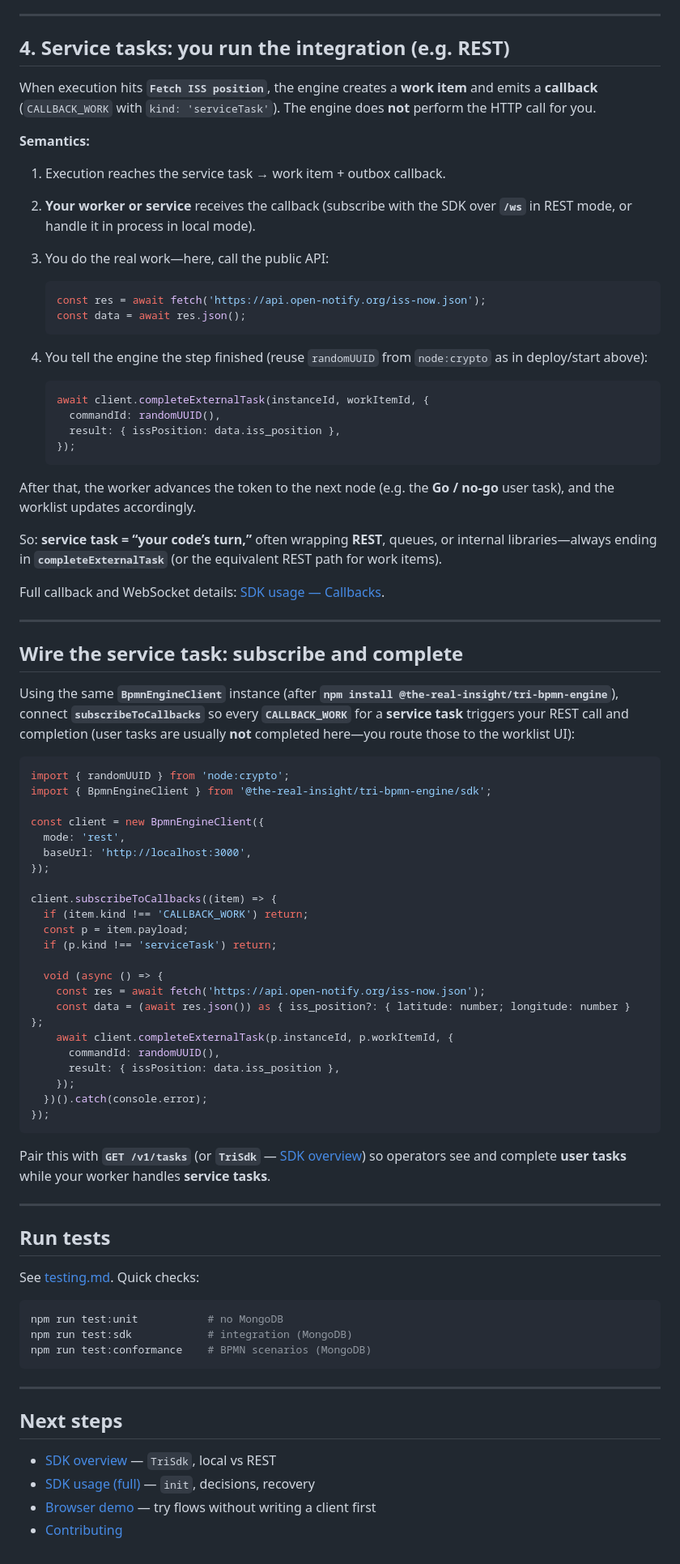
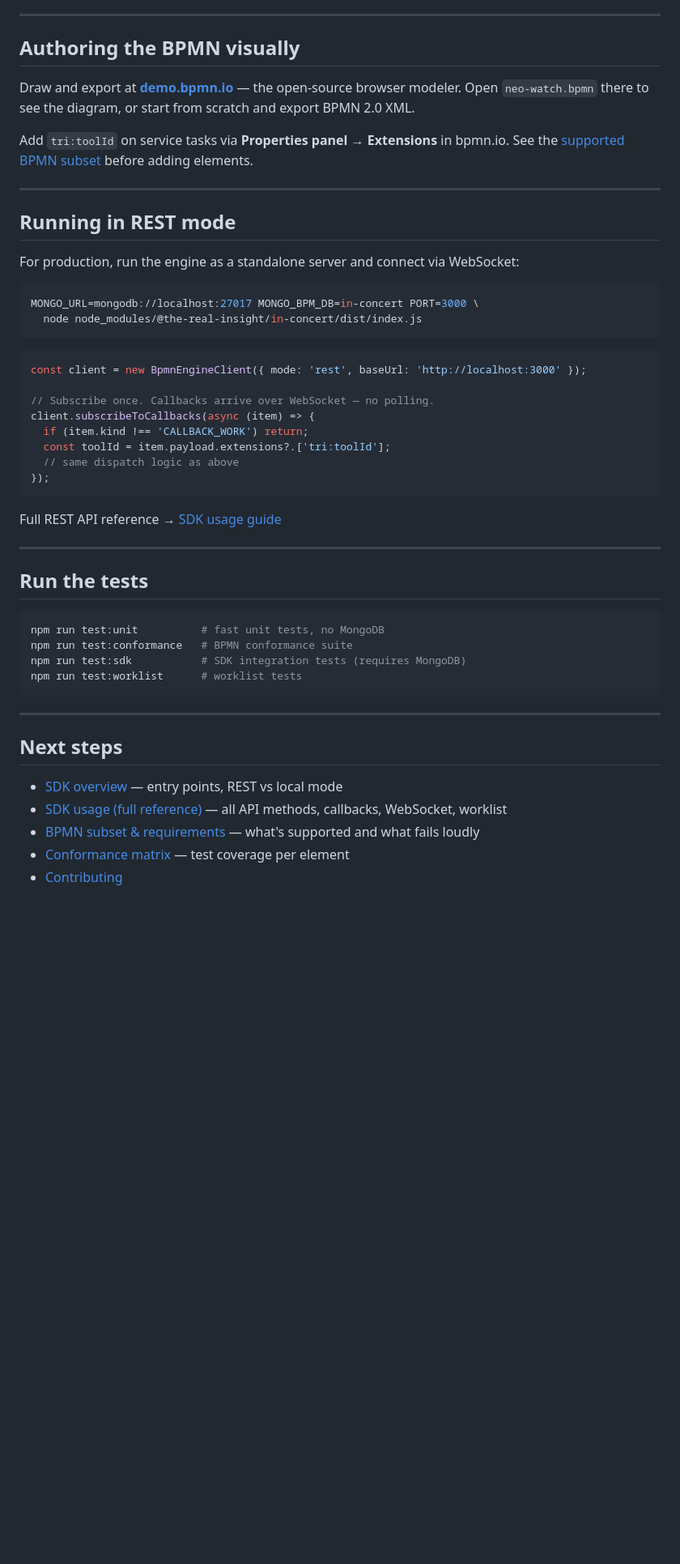
Before and after one commit to The-Real-Insight/in-concert, a Markdown page: docs/getting-started.md, the part around one of its changes. Shown at 81% size. GitHub-like rendering; blank space fills up the shorter version.

````diff
--- a/docs/getting-started.md
+++ b/docs/getting-started.md
@@ -166,86 +308,53 @@ The engine remains the source of truth; the worklist is built for **inbox UIs**
 
 ---
 
-## 4. Service tasks: you run the integration (e.g. REST)
+## Authoring the BPMN visually
 
-When execution hits **`Fetch ISS position`**, the engine creates a **work item** and emits a **callback** (`CALLBACK_WORK` with `kind: 'serviceTask'`). The engine does **not** perform the HTTP call for you.
+Draw and export at **[demo.bpmn.io](https://demo.bpmn.io/)** — the open-source browser modeler. Open `neo-watch.bpmn` there to see the diagram, or start from scratch and export BPMN 2.0 XML.
 
-**Semantics:**
-
-1. Execution reaches the service task → work item + outbox callback.
-2. **Your worker or service** receives the callback (subscribe with the SDK over **`/ws`** in REST mode, or handle it in process in local mode).
-3. You do the real work—here, call the public API:
-
-   ```typescript
-   const res = await fetch('https://api.open-notify.org/iss-now.json');
-   const data = await res.json();
-   ```
-
-4. You tell the engine the step finished (reuse `randomUUID` from `node:crypto` as in deploy/start above):
-
-   ```typescript
-   await client.completeExternalTask(instanceId, workItemId, {
-     commandId: randomUUID(),
-     result: { issPosition: data.iss_position },
-   });
-   ```
-
-After that, the worker advances the token to the next node (e.g. the **Go / no-go** user task), and the worklist updates accordingly.
-
-So: **service task = “your code’s turn,”** often wrapping **REST**, queues, or internal libraries—always ending in **`completeExternalTask`** (or the equivalent REST path for work items).
-
-Full callback and WebSocket details: [SDK usage — Callbacks](sdk/usage.md#callbacks-for-user-tasks-and-service-tasks).
+Add `tri:toolId` on service tasks via **Properties panel → Extensions** in bpmn.io. See the [supported BPMN subset](../readme/REQUIREMENTS.md) before adding elements.
 
 ---
 
-## Wire the service task: subscribe and complete
+## Running in REST mode
 
-Using the same **`BpmnEngineClient`** instance (after **`npm install @the-real-insight/tri-bpmn-engine`**), connect **`subscribeToCallbacks`** so every **`CALLBACK_WORK`** for a **service task** triggers your REST call and completion (user tasks are usually **not** completed here—you route those to the worklist UI):
+For production, run the engine as a standalone server and connect via WebSocket:
+
+```bash
+MONGO_URL=mongodb://localhost:27017 MONGO_BPM_DB=in-concert PORT=3000 \
+  node node_modules/@the-real-insight/in-concert/dist/index.js
+```
 
 ```typescript
-import { randomUUID } from 'node:crypto';
-import { BpmnEngineClient } from '@the-real-insight/tri-bpmn-engine/sdk';
+const client = new BpmnEngineClient({ mode: 'rest', baseUrl: 'http://localhost:3000' });
 
-const client = new BpmnEngineClient({
-  mode: 'rest',
-  baseUrl: 'http://localhost:3000',
-});
-
-client.subscribeToCallbacks((item) => {
+// Subscribe once. Callbacks arrive over WebSocket — no polling.
+client.subscribeToCallbacks(async (item) => {
   if (item.kind !== 'CALLBACK_WORK') return;
-  const p = item.payload;
-  if (p.kind !== 'serviceTask') return;
-
-  void (async () => {
-    const res = await fetch('https://api.open-notify.org/iss-now.json');
-    const data = (await res.json()) as { iss_position?: { latitude: number; longitude: number } };
-    await client.completeExternalTask(p.instanceId, p.workItemId, {
-      commandId: randomUUID(),
-      result: { issPosition: data.iss_position },
-    });
-  })().catch(console.error);
+  const toolId = item.payload.extensions?.['tri:toolId'];
+  // same dispatch logic as above
 });
 ```
 
-Pair this with **`GET /v1/tasks`** (or **`TriSdk`** — [SDK overview](sdk/README.md)) so operators see and complete **user tasks** while your worker handles **service tasks**.
+Full REST API reference → [SDK usage guide](sdk/usage.md)
 
 ---
 
-## Run tests
-
-See [testing.md](testing.md). Quick checks:
+## Run the tests
 
 ```bash
-npm run test:unit           # no MongoDB
-npm run test:sdk            # integration (MongoDB)
-npm run test:conformance    # BPMN scenarios (MongoDB)
+npm run test:unit          # fast unit tests, no MongoDB
+npm run test:conformance   # BPMN conformance suite
+npm run test:sdk           # SDK integration tests (requires MongoDB)
+npm run test:worklist      # worklist tests
 ```
 
 ---
 
 ## Next steps
 
-- [SDK overview](sdk/README.md) — `TriSdk`, local vs REST
-- [SDK usage (full)](sdk/usage.md) — `init`, decisions, recovery
-- [Browser demo](test-ui.md) — try flows without writing a client first
+- [SDK overview](sdk/README.md) — entry points, REST vs local mode
+- [SDK usage (full reference)](sdk/usage.md) — all API methods, callbacks, WebSocket, worklist
+- [BPMN subset & requirements](../readme/REQUIREMENTS.md) — what's supported and what fails loudly
+- [Conformance matrix](../readme/TEST.md) — test coverage per element
 - [Contributing](contributing.md)
````
Also changed, not shown: other parts of docs/getting-started.md (+255 -113 lines).
